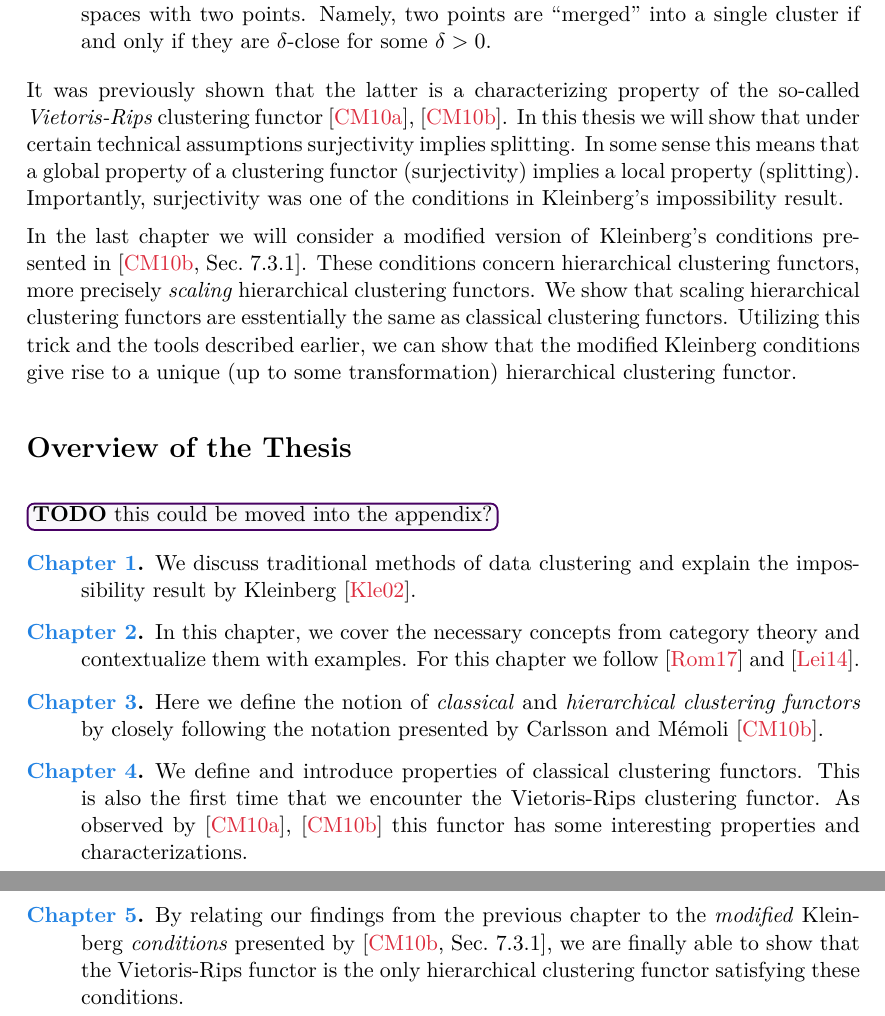
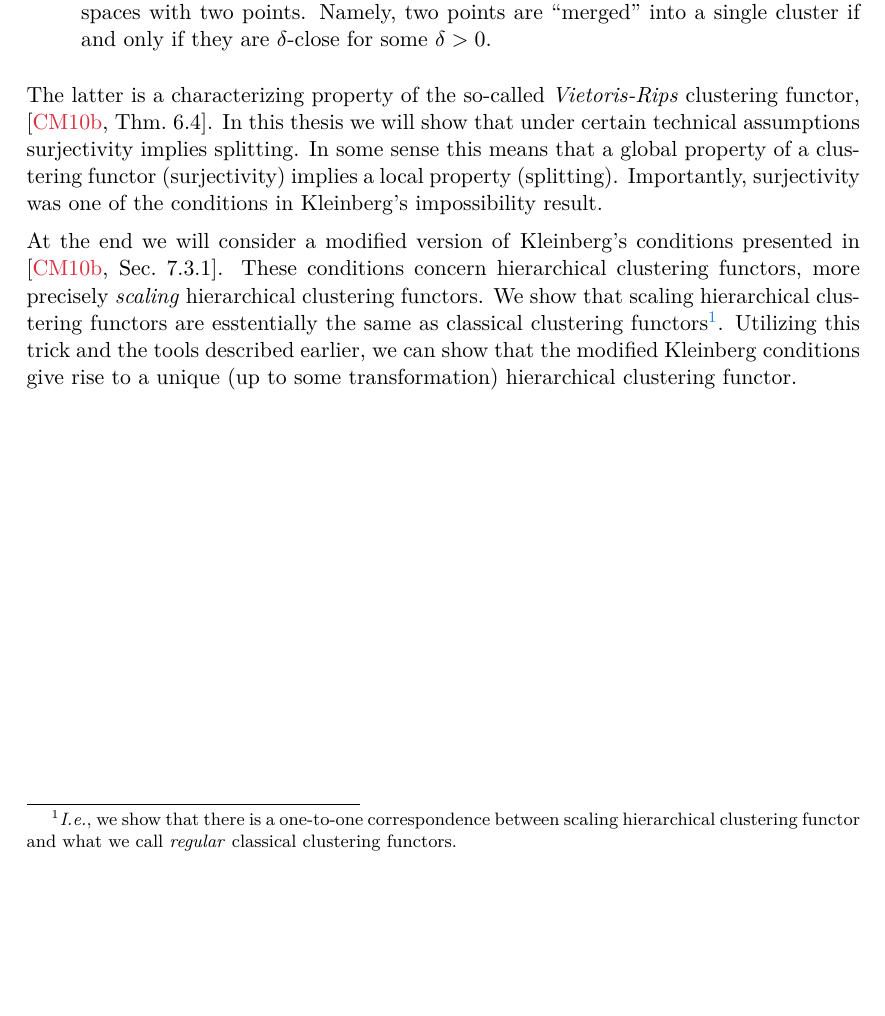
Before and after one commit to dominiquegarmier/bachelor-thesis, a LaTeX thesis (main.tex, which reads chapters/introduction.tex): two parts of pages 7 and 8 of 48 before the commit and part of page 7 of 47 after it, the two joined at a grey line, cut so that both start at the same text, the shorter picture padded with empty space. Compiled offline with pdfLaTeX.

Commit message:
work on intro

```diff
--- a/chapters/introduction.tex
+++ b/chapters/introduction.tex
@@ -75,24 +75,25 @@ First we will work with classical clustering functors. Where two central properi
     \item \emph{Surjectivity}, which means that for any partition or dendrogram of a set of $n$ points we can find a metric on these $n$ points such that our clustering functor produces this partition or dendrogram.
     \item \emph{Splitting}, which refers to a particular behaviour of clustering functors on metric spaces with two points. Namely, two points are ``merged'' into a single cluster if and only if they are $\delta$-close for some $\delta > 0$.
 \end{itemize}
-It was previously shown that the latter is a characterizing property of the so-called \emph{Vietoris-Rips} clustering functor \cite{JMLR:v11:carlsson10a}, \cite{Carlsson2010}.
+
+The latter is a characterizing property of the so-called \emph{Vietoris-Rips} clustering functor, \cite[Thm.~6.4]{Carlsson2010}.
 In this thesis we will show that under certain technical assumptions surjectivity implies splitting. In some sense this means that a global property of a clustering functor (surjectivity) implies a local property (splitting). Importantly, surjectivity was one of the conditions in \textsc{Kleinberg}'s impossibility result.
 
-In the last chapter we will consider a modified version of \textsc{Kleinberg}'s conditions presented in \cite[Sec.~7.3.1]{Carlsson2010}. These conditions concern hierarchical clustering functors, more precisely \emph{scaling} hierarchical clustering functors. We show that scaling hierarchical clustering functors are esstentially the same as classical clustering functors. Utilizing this trick and the tools described earlier, we can show that the modified \textsc{Kleinberg} conditions give rise to a unique (up to some transformation) hierarchical clustering functor.
+At the end we will consider a modified version of \textsc{Kleinberg}'s conditions presented in \cite[Sec.~7.3.1]{Carlsson2010}. These conditions concern hierarchical clustering functors, more precisely \emph{scaling} hierarchical clustering functors. We show that scaling hierarchical clustering functors are esstentially the same as classical clustering functors\footnote{\Ie, we show that there is a one-to-one correspondence between scaling hierarchical clustering functor and what we call \emph{regular} classical clustering functors.}. Utilizing this trick and the tools described earlier, we can show that the modified \textsc{Kleinberg} conditions give rise to a unique (up to some transformation) hierarchical clustering functor.
 
-\section*{Overview of the Thesis}
-\todo[this could be moved into the appendix?]
-\begin{description}
-    %\item[\Cref{chapter__preliminaries}.] This chapter is a refresher of some basic concepts and definitions. The reader is advised to refer back to this chapter if they are unfamiliar with certain notations.
+% \section*{Overview of the Thesis}
+% \todo[this could be moved into the appendix?]
+% \begin{description}
+%     %\item[\Cref{chapter__preliminaries}.] This chapter is a refresher of some basic concepts and definitions. The reader is advised to refer back to this chapter if they are unfamiliar with certain notations.
 
-    \item[\Cref{chapter__dataclustering}.] We discuss traditional methods of data clustering and explain the impossibility result by \textsc{Kleinberg} \cite{Kleinberg2002}.
+%     \item[\Cref{chapter__dataclustering}.] We discuss traditional methods of data clustering and explain the impossibility result by \textsc{Kleinberg} \cite{Kleinberg2002}.
 
-    \item[\Cref{chapter__category_theory}.] In this chapter, we cover the necessary concepts from category theory and contextualize them with examples. For this chapter we follow \cite{Roman2017} and \cite{Leinster2014-dc}.
+%     \item[\Cref{chapter__category_theory}.] In this chapter, we cover the necessary concepts from category theory and contextualize them with examples. For this chapter we follow \cite{Roman2017} and \cite{Leinster2014-dc}.
 
-    \item[\Cref{chapter__clustering_functor}.] Here we define the notion of \emph{classical} and \emph{hierarchical clustering functors} by closely following the notation presented by \textsc{Carlsson} and \textsc{M\'emoli} \cite{Carlsson2010}.
+%     \item[\Cref{chapter__clustering_functor}.] Here we define the notion of \emph{classical} and \emph{hierarchical clustering functors} by closely following the notation presented by \textsc{Carlsson} and \textsc{M\'emoli} \cite{Carlsson2010}.
 
-    \item[\Cref{chapter__classical}.] We define and introduce properties of classical clustering functors. This is also the first time that we encounter the Vietoris-Rips clustering functor. As observed by \cite{JMLR:v11:carlsson10a}, \cite{Carlsson2010} this functor has some interesting properties and characterizations.
-    % It is also in this chapter where we show that the Vietoris-Rips is the unique \emph{regular} and \emph{surjective} $\gen$ classical clustering functor.
+%     \item[\Cref{chapter__classical}.] We define and introduce properties of classical clustering functors. This is also the first time that we encounter the Vietoris-Rips clustering functor. As observed by \cite{JMLR:v11:carlsson10a}, \cite{Carlsson2010} this functor has some interesting properties and characterizations.
+%     % It is also in this chapter where we show that the Vietoris-Rips is the unique \emph{regular} and \emph{surjective} $\gen$ classical clustering functor.
 
-    \item[\Cref{chapter__hierarchical}.] By relating our findings from the previous chapter to the \emph{modified} \textsc{Kleinberg} \emph{conditions} presented by \cite[Sec.~7.3.1]{Carlsson2010}, we are finally able to show that the Vietoris-Rips functor is the only hierarchical clustering functor satisfying these conditions.
-\end{description}
+%     \item[\Cref{chapter__hierarchical}.] By relating our findings from the previous chapter to the \emph{modified} \textsc{Kleinberg} \emph{conditions} presented by \cite[Sec.~7.3.1]{Carlsson2010}, we are finally able to show that the Vietoris-Rips functor is the only hierarchical clustering functor satisfying these conditions.
+% \end{description}
```
